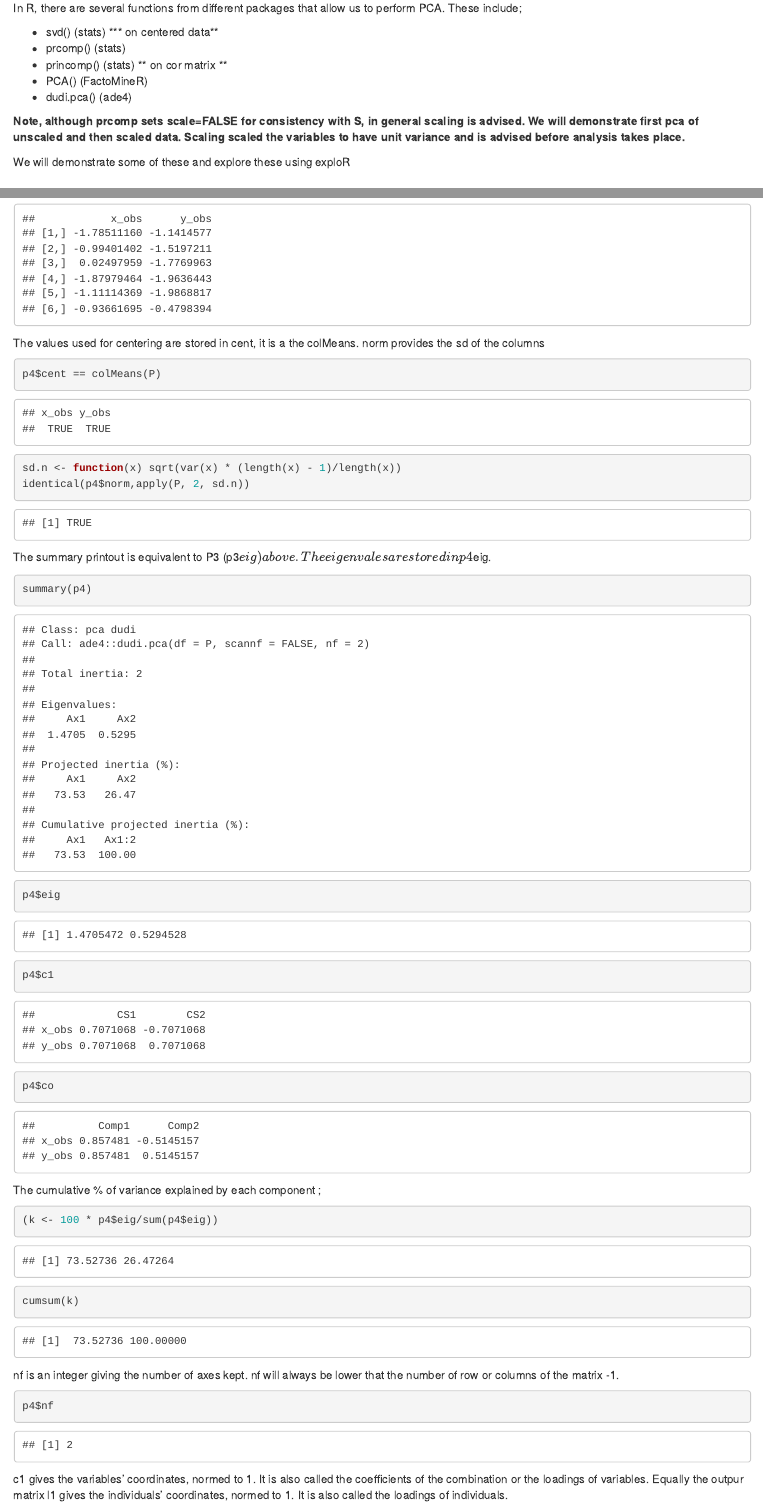
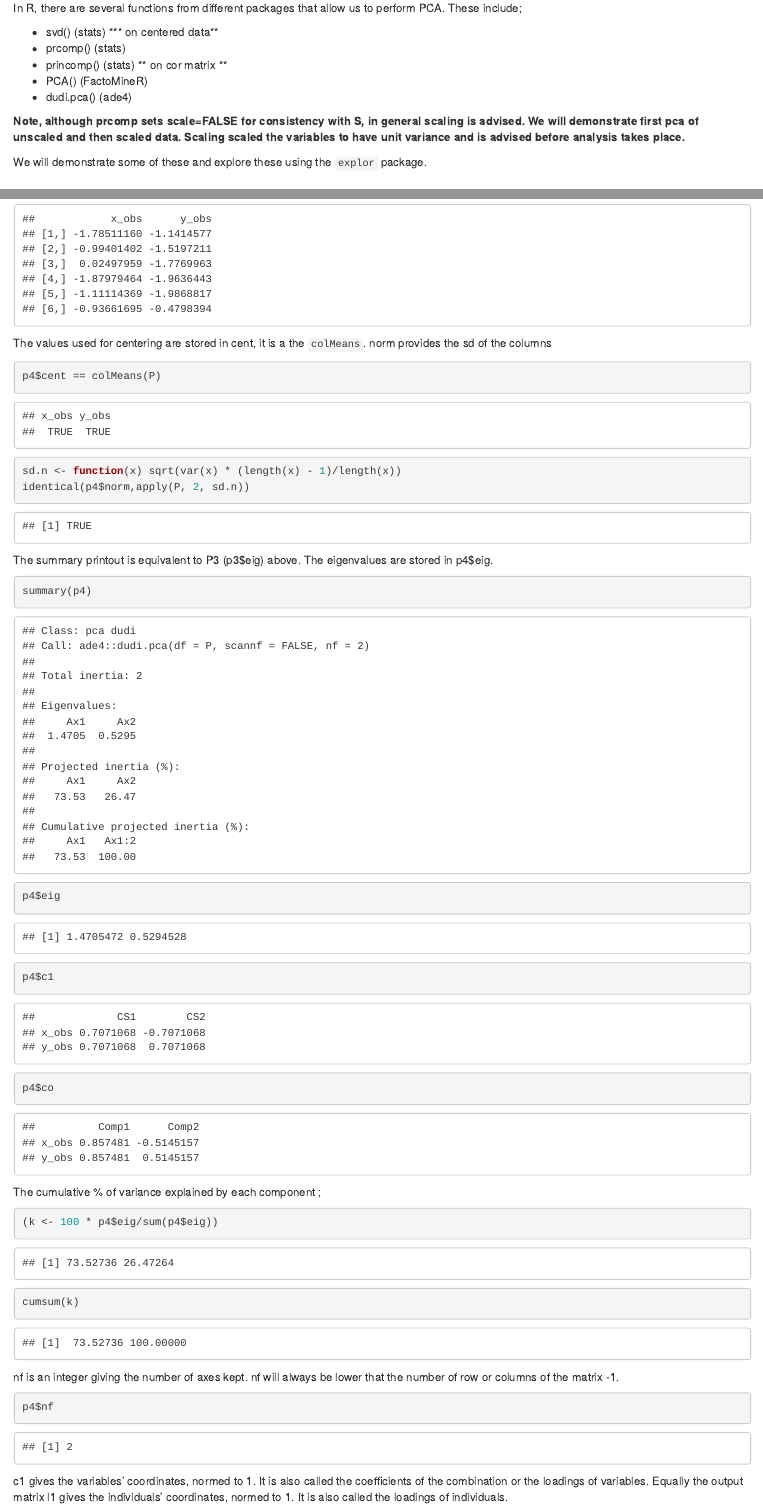
Before and after one commit to aedin/Frontiers_Supplement, an R Markdown document (PCA_vignette/PCA.Rmd): the page in a window 1100 px wide, from 220 px down, and a second part further down, joined at a grey line. Rendered offline with R 4.5, knitr and Pandoc, with nearby package versions; drawn as R Markdown's standard HTML page in place of the format the file asks for; some code elsewhere in the file could not run offline.

Commit message:
Some typos fixed

````diff
--- a/PCA_vignette/PCA.Rmd
+++ b/PCA_vignette/PCA.Rmd
@@ -24,7 +24,7 @@ In R, there are several functions from different packages that allow us to perfo
 
 **Note, although prcomp sets scale=FALSE for consistency with S, in general scaling is advised. We will demonstrate first pca of unscaled and then scaled data. Scaling scaled the variables to have unit variance and is advised before  analysis takes place.**
 
-We will demonstrate some of these and explore these using exploR
+We will demonstrate some of these and explore these using the `explor` package.
 
 
 
@@ -339,13 +339,13 @@ head(p4$tab)  # centered/scaled data.
 head(scale(P))
 ```
 
-The values used for centering are stored in cent, it is a the colMeans. norm provides the sd of the columns
+The values used for centering are stored in cent, it is a the `colMeans`. norm provides the sd of the columns
 ```{r}
 p4$cent == colMeans(P)
 sd.n <- function(x) sqrt(var(x) * (length(x) - 1)/length(x))
 identical(p4$norm,apply(P, 2, sd.n))
 ```
-The summary printout is equivalent to P3 (p3$eig) above. The eigenvales are stored in p4$eig.
+The summary printout is equivalent to P3 (p3\$eig) above. The eigenvalues are stored in p4\$eig.
 
 ```{r}
 summary(p4)
@@ -365,7 +365,7 @@ p4$nf
 ```
 
 c1 gives the variables’ coordinates, normed to 1. It is also called the
-coefficients of the combination or the loadings of variables.  Equally the outpur matrix l1 gives the individuals’ coordinates, normed to 1. It is also called the
+coefficients of the combination or the loadings of variables.  Equally the output matrix l1 gives the individuals’ coordinates, normed to 1. It is also called the
 loadings of individuals.
 ```{r}
 p4$c1
````
Also changed, not shown: PCA_vignette/PCA.Rmd (6 more changed lines).
